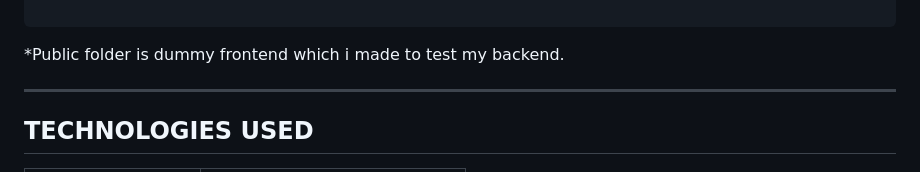
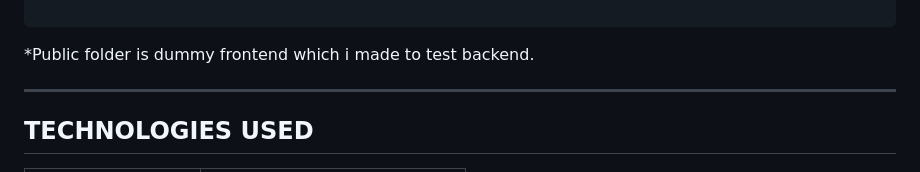
Before and after one commit to ansariTechRTU/Project_Resume_Analyzer, a Markdown page: README.md, the part around the change. Rendered like a GitHub page.

````diff
--- a/README.md
+++ b/README.md
@@ -59,7 +59,7 @@ backend/
 └── uploads/                       # Temporary uploaded files
 
 ```
-*Public folder is dummy frontend which i made to test my backend.
+*Public folder is dummy frontend which i made to test  backend.
 
 ---
 
````
